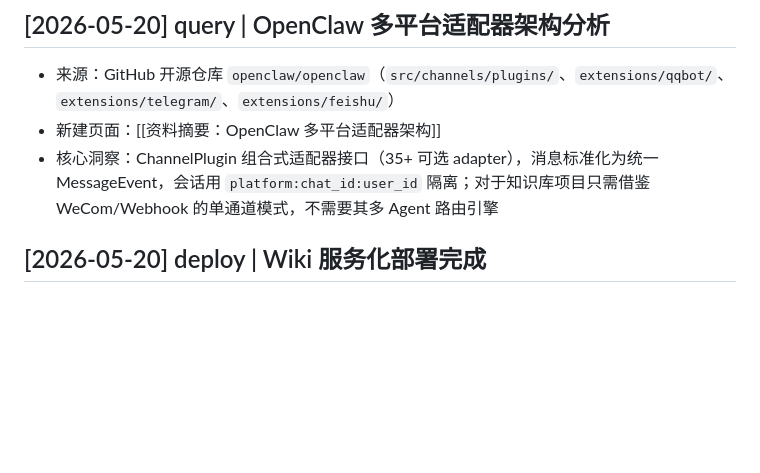
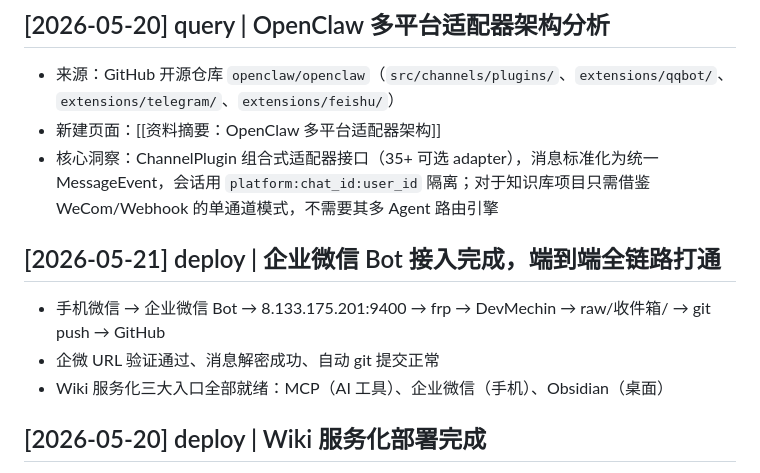
Before and after one commit to JXY001A/knowledge-wiki, a Markdown page: wiki/操作日志.md, the part around the change. GitHub-like rendering; blank space fills up the shorter version.

Commit message:
ingest: 企业微信 Bot 全链路打通，9步全部完成

```diff
--- a/wiki/操作日志.md
+++ b/wiki/操作日志.md
@@ -14,6 +14,12 @@ updated: 2026-05-18
 - 来源：GitHub 开源仓库 `openclaw/openclaw`（`src/channels/plugins/`、`extensions/qqbot/`、`extensions/telegram/`、`extensions/feishu/`）
 - 新建页面：[[资料摘要：OpenClaw 多平台适配器架构]]
 - 核心洞察：ChannelPlugin 组合式适配器接口（35+ 可选 adapter），消息标准化为统一 MessageEvent，会话用 `platform:chat_id:user_id` 隔离；对于知识库项目只需借鉴 WeCom/Webhook 的单通道模式，不需要其多 Agent 路由引擎
+
+## [2026-05-21] deploy | 企业微信 Bot 接入完成，端到端全链路打通
+
+- 手机微信 → 企业微信 Bot → 8.133.175.201:9400 → frp → DevMechin → raw/收件箱/ → git push → GitHub
+- 企微 URL 验证通过、消息解密成功、自动 git 提交正常
+- Wiki 服务化三大入口全部就绪：MCP（AI 工具）、企业微信（手机）、Obsidian（桌面）
 
 ## [2026-05-20] deploy | Wiki 服务化部署完成
 
```
Also changed, not shown: wiki/综合分析/Wiki 服务化部署方案.md (+2 -2 lines).
